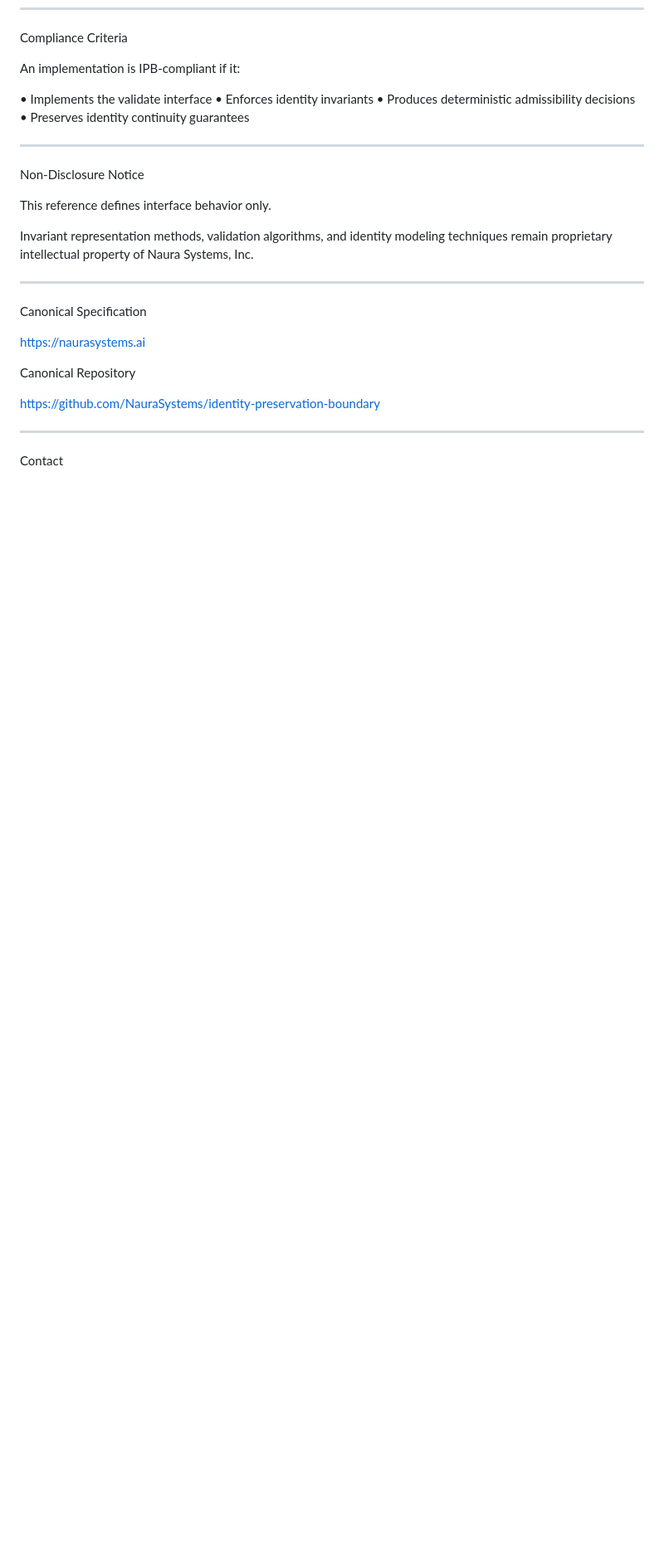
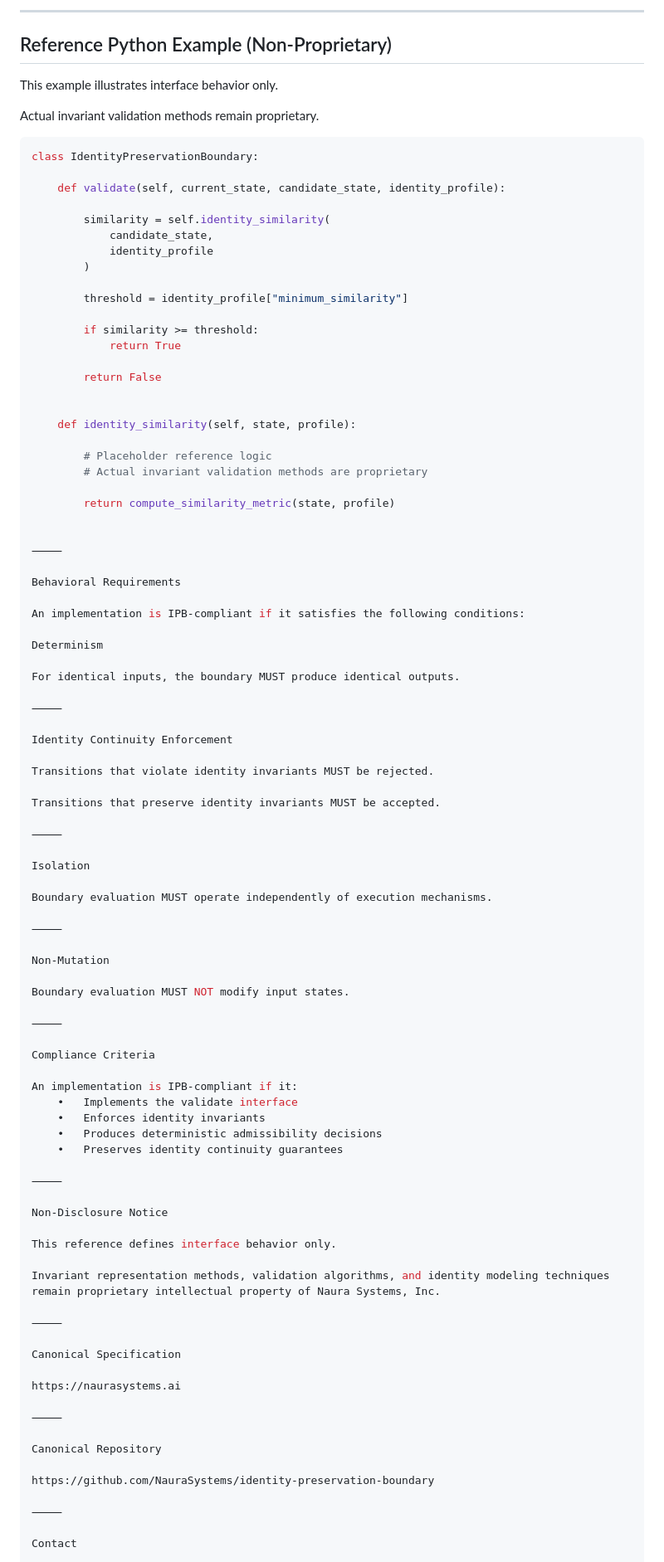
Before and after one commit to NauraSystems/identity-preservation-boundary, a Markdown page: REFERENCE_IMPLEMENTATION.md, the part around one of its changes. Shown at 83% size. Rendered like a GitHub page; blank space fills up the shorter version.

````diff
--- a/REFERENCE_IMPLEMENTATION.md
+++ b/REFERENCE_IMPLEMENTATION.md
@@ -141,14 +103,78 @@ State Acceptance Layer
+---
+
+## Reference Python Example (Non-Proprietary)
+
+This example illustrates interface behavior only.
+
+Actual invariant validation methods remain proprietary.
+
+```python
+class IdentityPreservationBoundary:
+
+    def validate(self, current_state, candidate_state, identity_profile):
+
+        similarity = self.identity_similarity(
+            candidate_state,
+            identity_profile
+        )
+
+        threshold = identity_profile["minimum_similarity"]
+
+        if similarity >= threshold:
+            return True
+
+        return False
+
+
+    def identity_similarity(self, state, profile):
+
+        # Placeholder reference logic
+        # Actual invariant validation methods are proprietary
+
+        return compute_similarity_metric(state, profile)
+
+
+⸻
+
+Behavioral Requirements
+
+An implementation is IPB-compliant if it satisfies the following conditions:
+
+Determinism
+
+For identical inputs, the boundary MUST produce identical outputs.
+
+⸻
+
+Identity Continuity Enforcement
+
+Transitions that violate identity invariants MUST be rejected.
+
+Transitions that preserve identity invariants MUST be accepted.
+
+⸻
+
+Isolation
+
+Boundary evaluation MUST operate independently of execution mechanisms.
+
+⸻
+
+Non-Mutation
+
+Boundary evaluation MUST NOT modify input states.
+
+⸻
 
 Compliance Criteria
 
 An implementation is IPB-compliant if it:
+	•	Implements the validate interface
+	•	Enforces identity invariants
+	•	Produces deterministic admissibility decisions
+	•	Preserves identity continuity guarantees
 
-• Implements the validate interface
-• Enforces identity invariants
-• Produces deterministic admissibility decisions
-• Preserves identity continuity guarantees
-
----
+⸻
 
 Non-Disclosure Notice
 
@@ -156,17 +182,19 @@ This reference defines interface behavior only.
 
 Invariant representation methods, validation algorithms, and identity modeling techniques remain proprietary intellectual property of Naura Systems, Inc.
 
----
+⸻
 
 Canonical Specification
 
 https://naurasystems.ai
 
+⸻
+
 Canonical Repository
 
 https://github.com/NauraSystems/identity-preservation-boundary
 
----
+⸻
 
 Contact
 
````
Also changed, not shown: other parts of REFERENCE_IMPLEMENTATION.md (+75 -115 lines).
